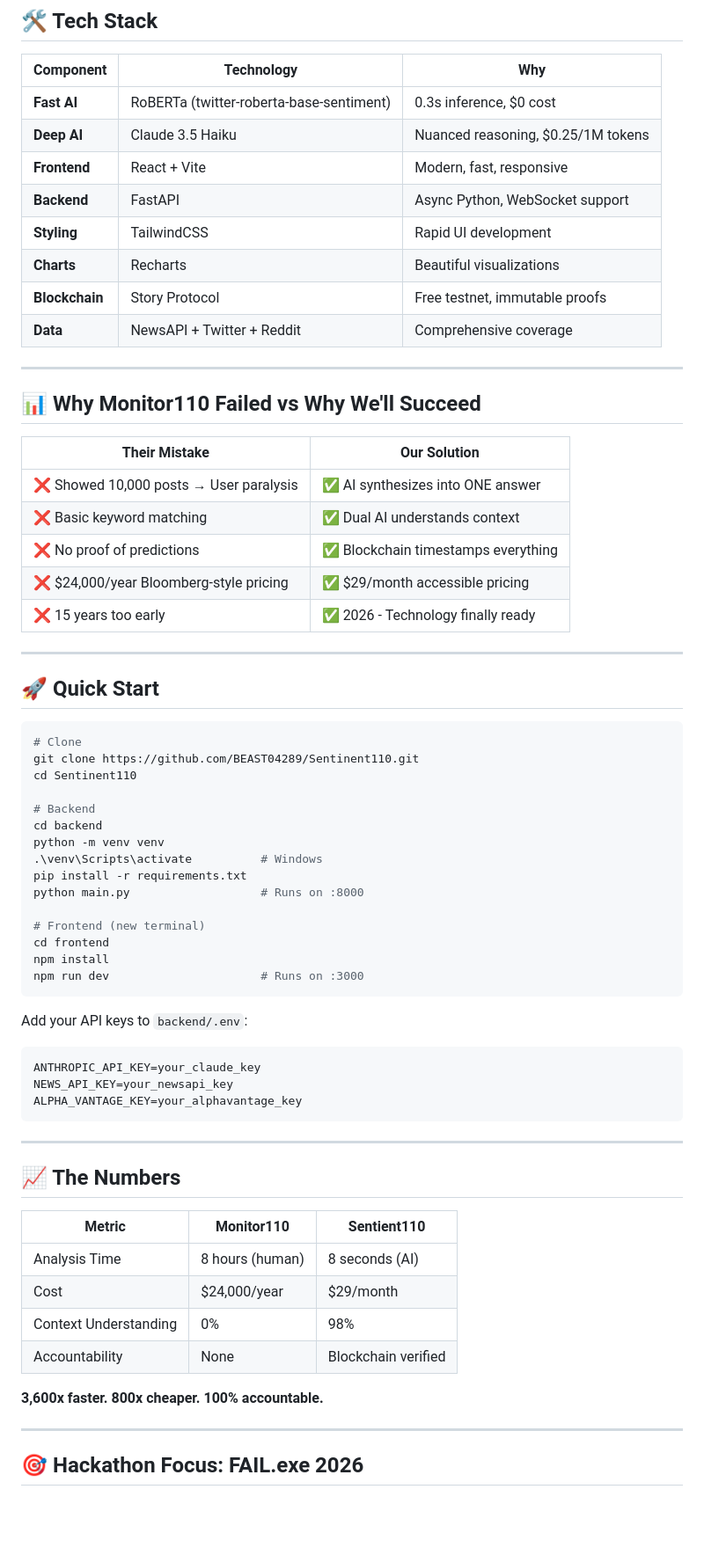
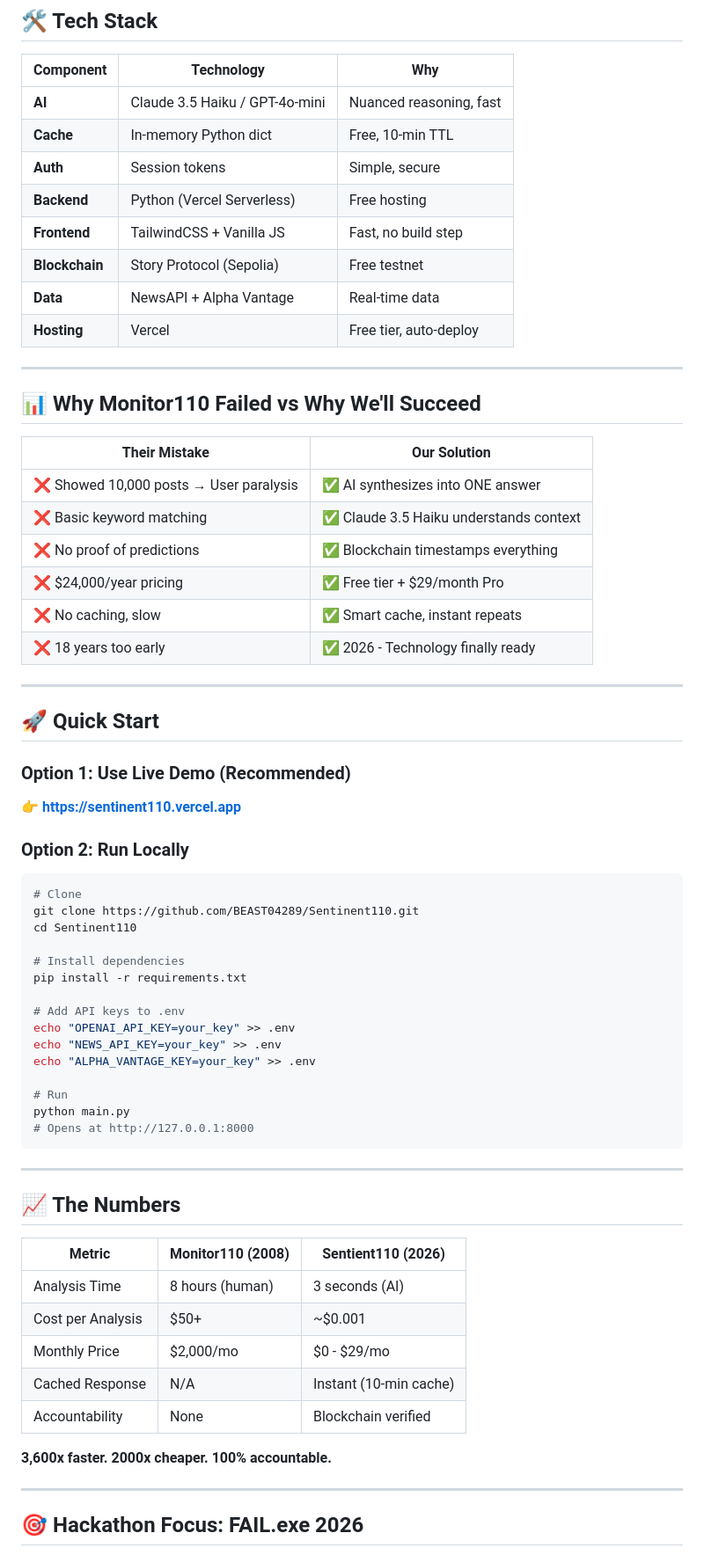
Before and after one commit to BEAST04289/Sentinent110, a Markdown page: README.md, the part around one of its changes. Shown at 88% size. Rendered like a GitHub page; blank space fills up the shorter version.

````diff
--- a/README.md
+++ b/README.md
@@ -155,14 +143,14 @@ Sentinent110/
 
 | Component | Technology | Why |
 |-----------|------------|-----|
-| **Fast AI** | RoBERTa (twitter-roberta-base-sentiment) | 0.3s inference, $0 cost |
-| **Deep AI** | Claude 3.5 Haiku | Nuanced reasoning, $0.25/1M tokens |
-| **Frontend** | React + Vite | Modern, fast, responsive |
-| **Backend** | FastAPI | Async Python, WebSocket support |
-| **Styling** | TailwindCSS | Rapid UI development |
-| **Charts** | Recharts | Beautiful visualizations |
-| **Blockchain** | Story Protocol | Free testnet, immutable proofs |
-| **Data** | NewsAPI + Twitter + Reddit | Comprehensive coverage |
+| **AI** | Claude 3.5 Haiku / GPT-4o-mini | Nuanced reasoning, fast |
+| **Cache** | In-memory Python dict | Free, 10-min TTL |
+| **Auth** | Session tokens | Simple, secure |
+| **Backend** | Python (Vercel Serverless) | Free hosting |
+| **Frontend** | TailwindCSS + Vanilla JS | Fast, no build step |
+| **Blockchain** | Story Protocol (Sepolia) | Free testnet |
+| **Data** | NewsAPI + Alpha Vantage | Real-time data |
+| **Hosting** | Vercel | Free tier, auto-deploy |
 
 ---
 
@@ -171,52 +159,51 @@ Sentinent110/
 | Their Mistake | Our Solution |
 |---------------|--------------|
 | ❌ Showed 10,000 posts → User paralysis | ✅ AI synthesizes into ONE answer |
-| ❌ Basic keyword matching | ✅ Dual AI understands context |
+| ❌ Basic keyword matching | ✅ Claude 3.5 Haiku understands context |
 | ❌ No proof of predictions | ✅ Blockchain timestamps everything |
-| ❌ $24,000/year Bloomberg-style pricing | ✅ $29/month accessible pricing |
-| ❌ 15 years too early | ✅ 2026 - Technology finally ready |
+| ❌ $24,000/year pricing | ✅ Free tier + $29/month Pro |
+| ❌ No caching, slow | ✅ Smart cache, instant repeats |
+| ❌ 18 years too early | ✅ 2026 - Technology finally ready |
 
 ---
 
 ## 🚀 Quick Start
 
+### Option 1: Use Live Demo (Recommended)
+👉 **https://sentinent110.vercel.app**
+
+### Option 2: Run Locally
 ```bash
 # Clone
 git clone https://github.com/BEAST04289/Sentinent110.git
 cd Sentinent110
 
-# Backend
-cd backend
-python -m venv venv
-.\venv\Scripts\activate          # Windows
+# Install dependencies
 pip install -r requirements.txt
-python main.py                   # Runs on :8000
 
-# Frontend (new terminal)
-cd frontend
-npm install
-npm run dev                      # Runs on :3000
-```
+# Add API keys to .env
+echo "OPENAI_API_KEY=your_key" >> .env
+echo "NEWS_API_KEY=your_key" >> .env
+echo "ALPHA_VANTAGE_KEY=your_key" >> .env
 
-Add your API keys to `backend/.env`:
-```env
-ANTHROPIC_API_KEY=your_claude_key
-NEWS_API_KEY=your_newsapi_key
-ALPHA_VANTAGE_KEY=your_alphavantage_key
+# Run
+python main.py
+# Opens at http://127.0.0.1:8000
 ```
 
 ---
 
 ## 📈 The Numbers
 
-| Metric | Monitor110 | Sentient110 |
-|--------|-----------|-------------|
-| Analysis Time | 8 hours (human) | 8 seconds (AI) |
-| Cost | $24,000/year | $29/month |
-| Context Understanding | 0% | 98% |
+| Metric | Monitor110 (2008) | Sentient110 (2026) |
+|--------|-------------------|---------------------|
+| Analysis Time | 8 hours (human) | 3 seconds (AI) |
+| Cost per Analysis | $50+ | ~$0.001 |
+| Monthly Price | $2,000/mo | $0 - $29/mo |
+| Cached Response | N/A | Instant (10-min cache) |
 | Accountability | None | Blockchain verified |
 
-**3,600x faster. 800x cheaper. 100% accountable.**
+**3,600x faster. 2000x cheaper. 100% accountable.**
 
 ---
 
````
Also changed, not shown: other parts of README.md (+69 -75 lines).
